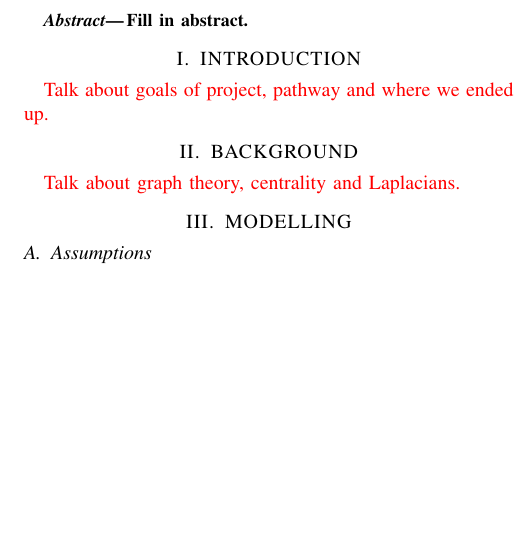
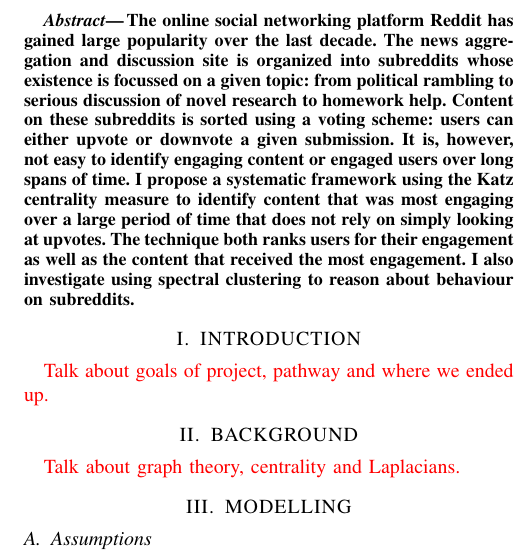
Before and after one commit to rollends/red-prism, a LaTeX paper (report/root.tex): part of one column of page 1 of 5, cut at the place of the change, the shorter picture padded with empty space. Compiled offline with pdfLaTeX.

Commit message:
MInor mods.

```diff
--- a/report/root.tex
+++ b/report/root.tex
@@ -76,7 +76,7 @@ On Detection of Users and Content of Interest on Reddit*
 
 %%%%%%%%%%%%%%%%%%%%%%%%%%%%%%%%%%%%%%%%%%%%%%%%%%%%%%%%%%%%%%%%%%%%%%%%%%%%%%%%
 \begin{abstract}
-Fill in abstract.
+  The online social networking platform Reddit has gained large popularity over the last decade. The news aggregation and discussion site is organized into subreddits whose existence is focussed on a given topic: from political rambling to serious discussion of novel research to homework help. Content on these subreddits is sorted using a voting scheme: users can either upvote or downvote a given submission. It is, however, not easy to identify engaging content or engaged users over long spans of time. I propose a systematic framework using the Katz centrality measure to identify content that was most engaging over a large period of time that does not rely on simply looking at upvotes. The technique both ranks users for their engagement as well as the content that received the most engagement. I also investigate using spectral clustering to reason about behaviour on subreddits.
 \end{abstract}
 
 
```
Also changed, not shown: README.md, report/report.pdf.
